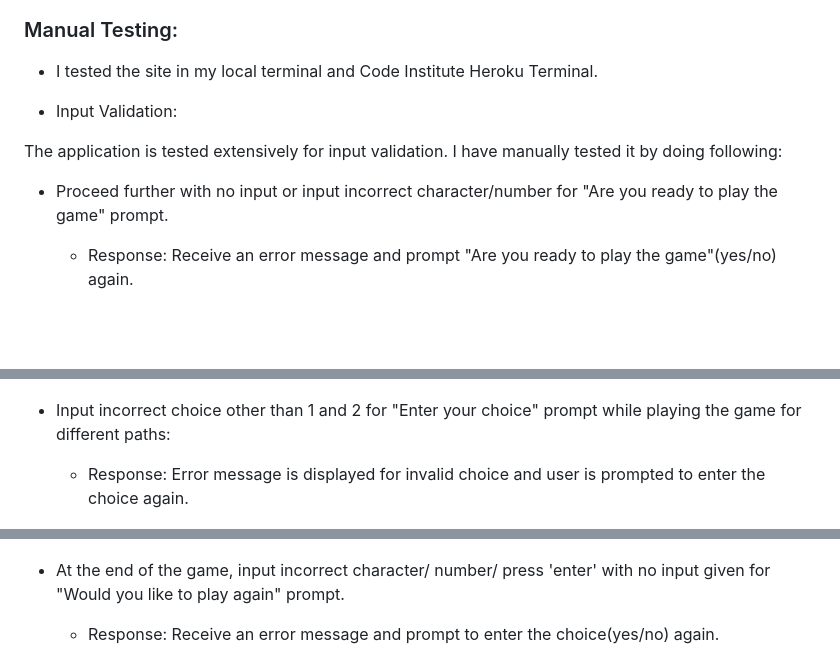
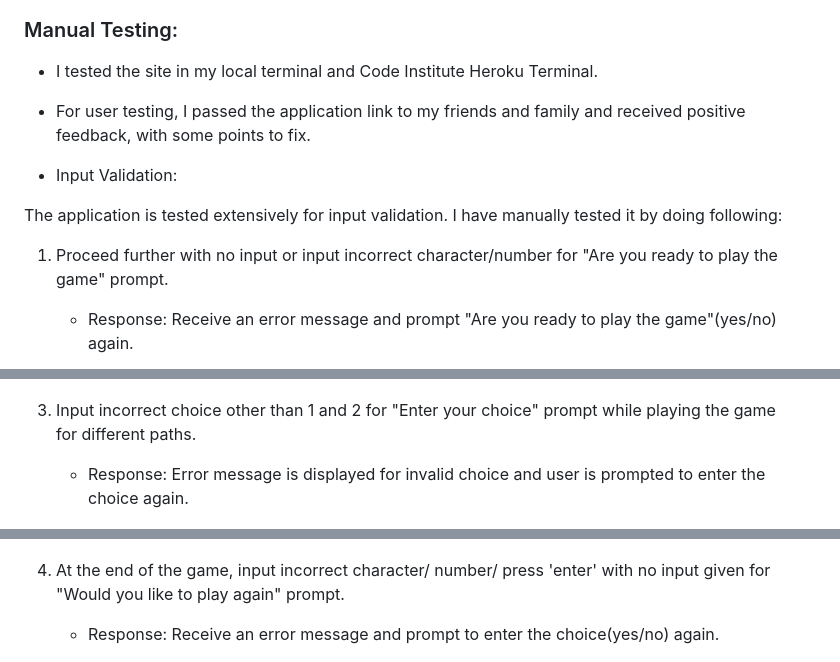
Before and after one commit to gayatrig19/the-quest-adventures-game, a Markdown page: README.md, 3 parts joined by grey strips. Rendered like a GitHub page; blank space fills up the shorter version.

```diff
--- a/README.md
+++ b/README.md
@@ -200,14 +200,16 @@ While implementing the project in Python, my primary focus was to incorporate Ob
 ### Manual Testing:
 
 - I tested the site in my local terminal and Code Institute Heroku Terminal.
+- For user testing, I passed the application link to my friends and family and received positive
+  feedback, with some points to fix.
 
 - Input Validation:
 
 The application is tested extensively for input validation. I have manually tested it by doing
 following:
 
-- Proceed further with no input or input incorrect character/number for "Are you ready to play the
-  game" prompt.
+1. Proceed further with no input or input incorrect character/number for "Are you ready to play the
+   game" prompt.
 
     - Response: Receive an error message and prompt "Are you ready to play the game"(yes/no) again.
 
@@ -224,20 +226,22 @@ following:
     ![username_input_validation](assets/username_input_validation.png)
 
 
-- Input incorrect choice other than 1 and 2 for "Enter your choice" prompt while playing the game for
-  different paths:
+3. Input incorrect choice other than 1 and 2 for "Enter your choice" prompt while playing the game
+   for different paths.
 
     - Response: Error message is displayed for invalid choice and user is prompted to enter the
                 choice again.
 
+
     ![play_game_input_validation](assets/play_game_input_validation.png)
 
 
-- At the end of the game, input incorrect character/ number/ press 'enter' with no input given for
+4. At the end of the game, input incorrect character/ number/ press 'enter' with no input given for
   "Would you like to play again" prompt.
 
     - Response: Receive an error message and prompt to enter the choice(yes/no) again.
 
+
     ![play_again_input_validation](assets/play_again_input_validation.png)
 
 
```
Also changed, not shown: other parts of README.md (+43 -2 lines).
